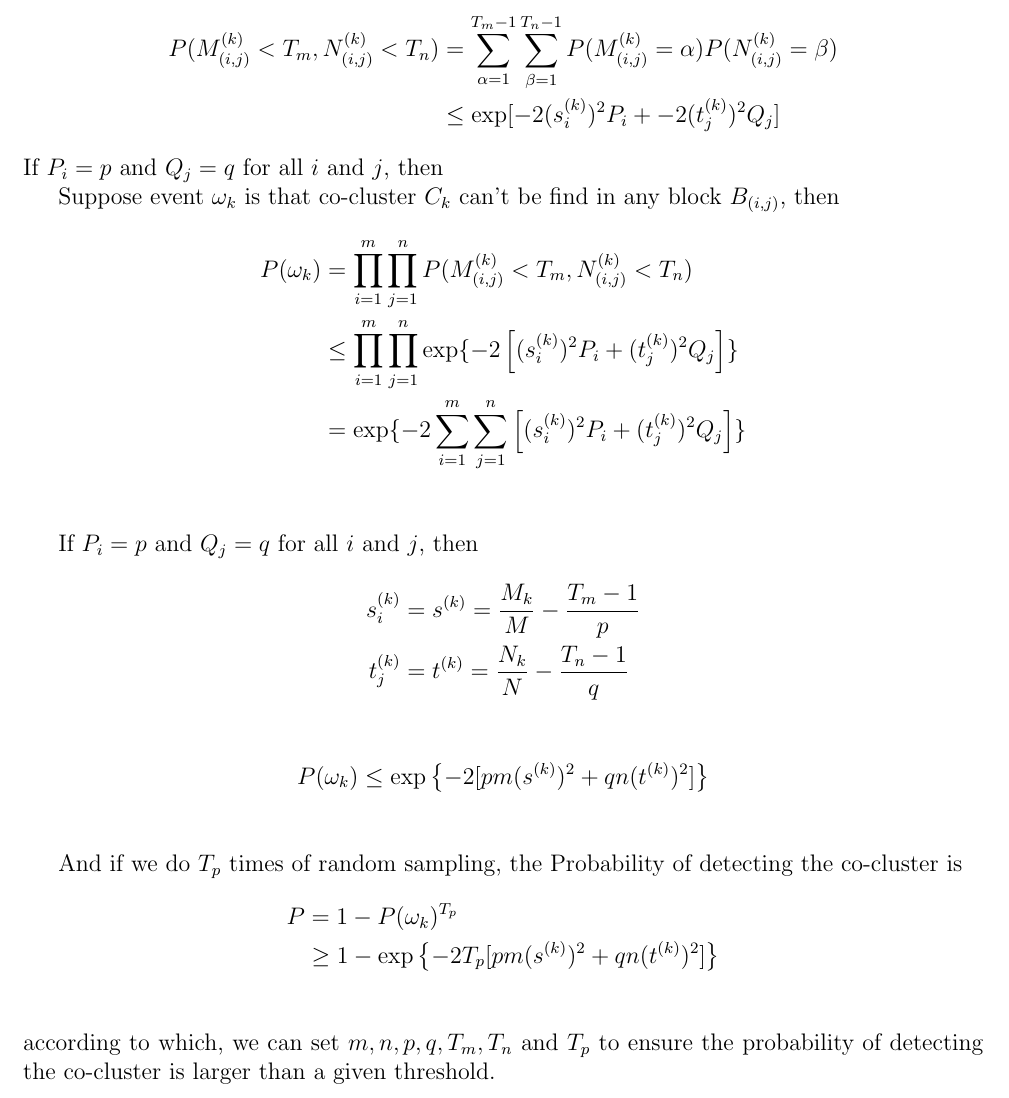
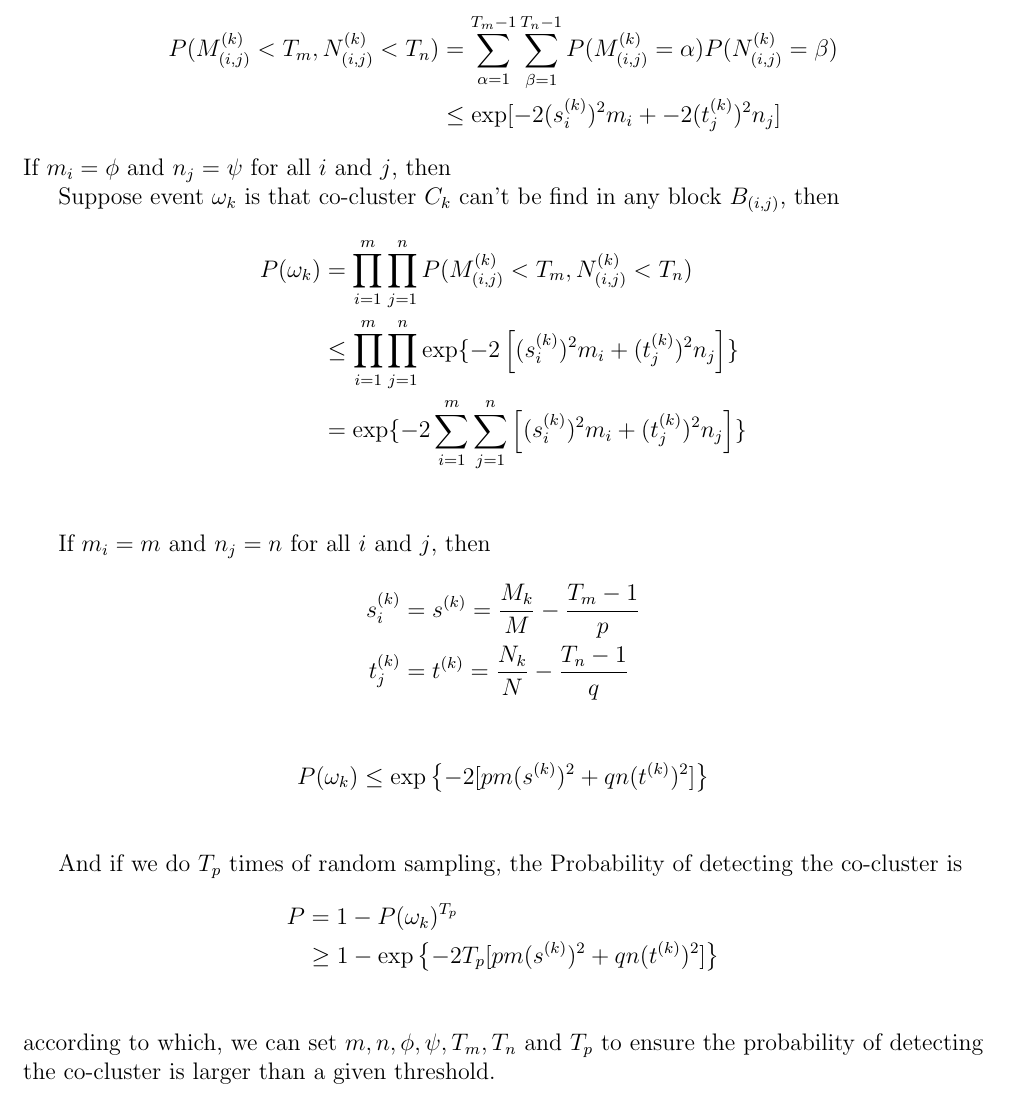
Before and after one commit to wzh4464/Secret-Base, a LaTeX document (Yan-cocluster/main.tex): part of page 2 of 2, cut so that both start at the same text. Compiled offline with pdfLaTeX.

Commit message:
yan cocluster signal

```diff
--- a/Yan-cocluster/main.tex
+++ b/Yan-cocluster/main.tex
@@ -66,18 +66,18 @@ The joint probability of $M_{(i,j)}^{(k)}$ and $N_{(i,j)}^{(k)}$ are
 \begin{align*}
     P(M_{(i,j)}^{(k)} < T_m, N_{(i,j)}^{(k)} < T_n) & = \sum_{\alpha=1}^{T_m-1} \sum_{\beta=1}^{T_n-1} P(M_{(i,j)}^{(k)} = \alpha) P(N_{(i,j)}^{(k)} = \beta) \\
     % pq[x_, y_] := Sum[p[a] * q[b], {a, 1, x-1}, {b, 1, y-1}]
-                                                    & \le \exp[-2 (s_i^{(k)})^2 P_i + -2 (t_j^{(k)})^2 Q_j]
+                                                    & \le \exp[-2 (s_i^{(k)})^2 m_i + -2 (t_j^{(k)})^2 n_j]
 \end{align*}
-If $P_i = p$ and $Q_j = q$ for all $i$ and $j$, then
+If $m_i = \phi$ and $n_j = \psi$ for all $i$ and $j$, then
 
 Suppose event $\omega_k$ is that co-cluster $C_k$ can't be find in any block $B_{(i,j)}$, then
 \begin{align*}
     P(\omega_k) & = \prod_{i=1}^m \prod_{j=1}^n P(M_{(i,j)}^{(k)} < T_m, N_{(i,j)}^{(k)} < T_n)                    \\
-                & \le \prod_{i=1}^m \prod_{j=1}^n \exp\{-2 \left[ (s_i^{(k)})^2 P_i + (t_j^{(k)})^2 Q_j \right] \} \\
-                & = \exp\{-2 \sum_{i=1}^m \sum_{j=1}^n \left[ (s_i^{(k)})^2 P_i + (t_j^{(k)})^2 Q_j \right] \}     \\
+                & \le \prod_{i=1}^m \prod_{j=1}^n \exp\{-2 \left[ (s_i^{(k)})^2 m_i + (t_j^{(k)})^2 n_j \right] \} \\
+                & = \exp\{-2 \sum_{i=1}^m \sum_{j=1}^n \left[ (s_i^{(k)})^2 m_i + (t_j^{(k)})^2 n_j \right] \}     \\
 \end{align*}
 
-If $P_i = p$ and $Q_j = q$ for all $i$ and $j$, then
+If $m_i = m$ and $n_j = n$ for all $i$ and $j$, then
 \begin{align*}
     s_i^{(k)} & = s^{(k)} = \frac{M_k}{M}-\frac{T_m-1}{p} \\
     t_j^{(k)} & = t^{(k)} = \frac{N_k}{N}-\frac{T_n-1}{q}
@@ -93,6 +93,6 @@ And if we do $T_p$ times of random sampling, the Probability of detecting the co
     P & = 1 - P(\omega_k)^{T_p}                                              \\
       & \ge 1 - \exp \left\{ -2 T_p [pm (s^{(k)})^2 + qn (t^{(k)})^2] \right\} \\
 \end{align*}
-according to which, we can set $m, n, p, q, T_m, T_n$ and $T_p$ to ensure the probability of detecting the co-cluster is larger than a given threshold.
+according to which, we can set $m, n, \phi, \psi, T_m, T_n$ and $T_p$ to ensure the probability of detecting the co-cluster is larger than a given threshold.
 
 \end{document}
```
Also changed, not shown: 强制令第二步.md (+5 -2 lines), Yan-cocluster/main.pdf, Yan-cocluster/main.tex (20 more changed lines), 2 other files.
